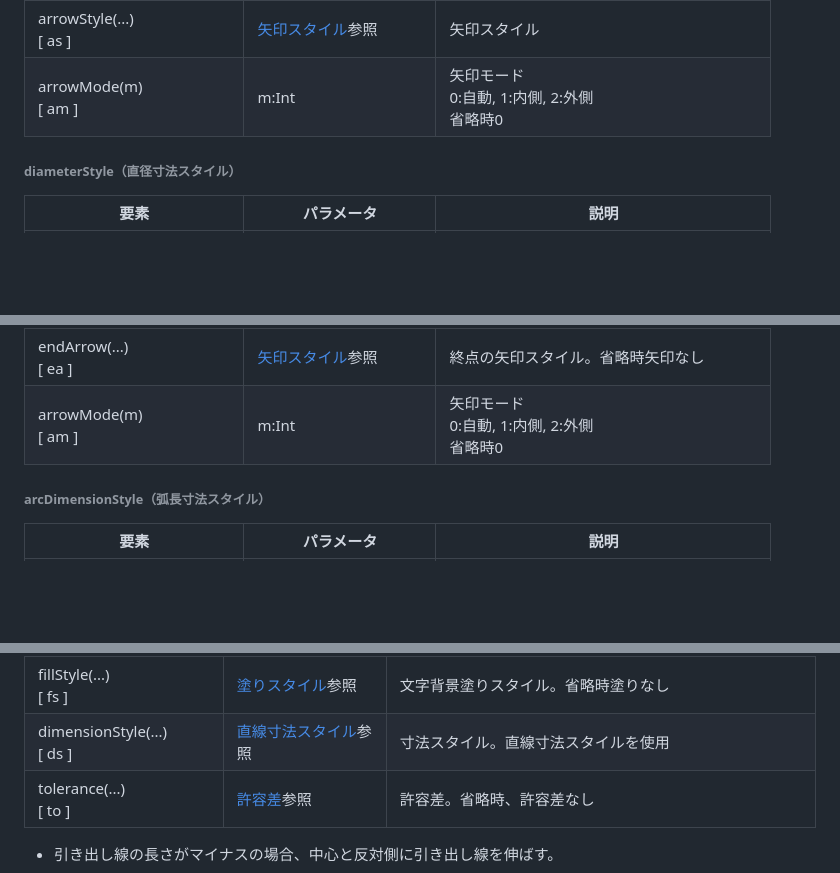
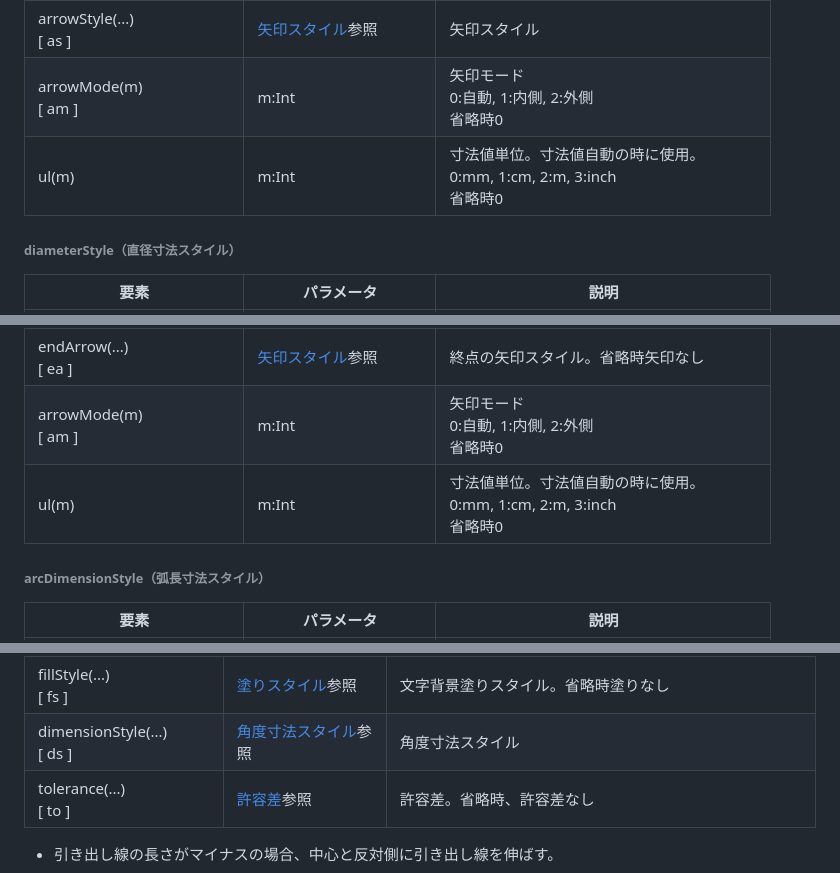
Before and after one commit to JinkiKeikaku/PreCadDocuments, a Markdown page: PreCadFormat.md, 3 parts joined by grey strips. Rendered like a GitHub page; blank space fills up the shorter version.

```diff
--- a/PreCadFormat.md
+++ b/PreCadFormat.md
@@ -419,6 +445,7 @@ startArrow(size(3)type(1))
 | tolerance2LinesTextScale(s)<br>[ tt ] | s:Double | 2行の許容差の文字サイズの比率。省略時0.75 |
 | arrowStyle(...)<br>[ as ] | [矢印スタイル](#arrowStyle)参照 | 矢印スタイル |
 | arrowMode(m)<br>[ am ] | m:Int | 矢印モード<br>0:自動, 1:内側, 2:外側<br>省略時0 |
+| ul(m)<br>| m:Int | 寸法値単位。寸法値自動の時に使用。<br>0:mm, 1:cm, 2:m, 3:inch<br>省略時0 |
 
 <a id="diameterStyle"></a>
 ###### diameterStyle（直径寸法スタイル）
@@ -433,6 +460,7 @@ startArrow(size(3)type(1))
 | startArrow(...)<br>[ sa ] | [矢印スタイル](#arrowStyle)参照 | 始点の矢印スタイル。省略時矢印なし |
 | endArrow(...)<br>[ ea ] | [矢印スタイル](#arrowStyle)参照 | 終点の矢印スタイル。省略時矢印なし |
 | arrowMode(m)<br>[ am ] | m:Int | 矢印モード<br>0:自動, 1:内側, 2:外側<br>省略時0 |
+| ul(m)<br>| m:Int | 寸法値単位。寸法値自動の時に使用。<br>0:mm, 1:cm, 2:m, 3:inch<br>省略時0 |
 
 <a id="arcdimensionStyle"></a>
 ###### arcDimensionStyle（弧長寸法スタイル）
@@ -649,7 +678,7 @@ startArrow(size(3)type(1))
 | enableAutoDimension(f)<br>[ ed ]| f : Int | 1で寸法値自動。省略時1 |
 | lineStyle(...)<br>[ ls ] | [線スタイル](#lineStyle)参照 | 線スタイル。省略時、黒実線、幅0 |
 | fillStyle(...)<br>[ fs ] | [塗りスタイル](#fillStyle)参照 | 文字背景塗りスタイル。省略時塗りなし |
-| dimensionStyle(...)<br>[ ds ] | [直線寸法スタイル](#dimensionStyle)参照 | 寸法スタイル。直線寸法スタイルを使用 |
+| dimensionStyle(...)<br>[ ds ] | [角度寸法スタイル](#angleStyle)参照 | 角度寸法スタイル |
 | tolerance(...)<br>[ to ] | [許容差](#tolerance)参照 | 許容差。省略時、許容差なし |
 
 - 引き出し線の長さがマイナスの場合、中心と反対側に引き出し線を伸ばす。
```
Also changed, not shown: other parts of PreCadFormat.md (+37 -4 lines).
